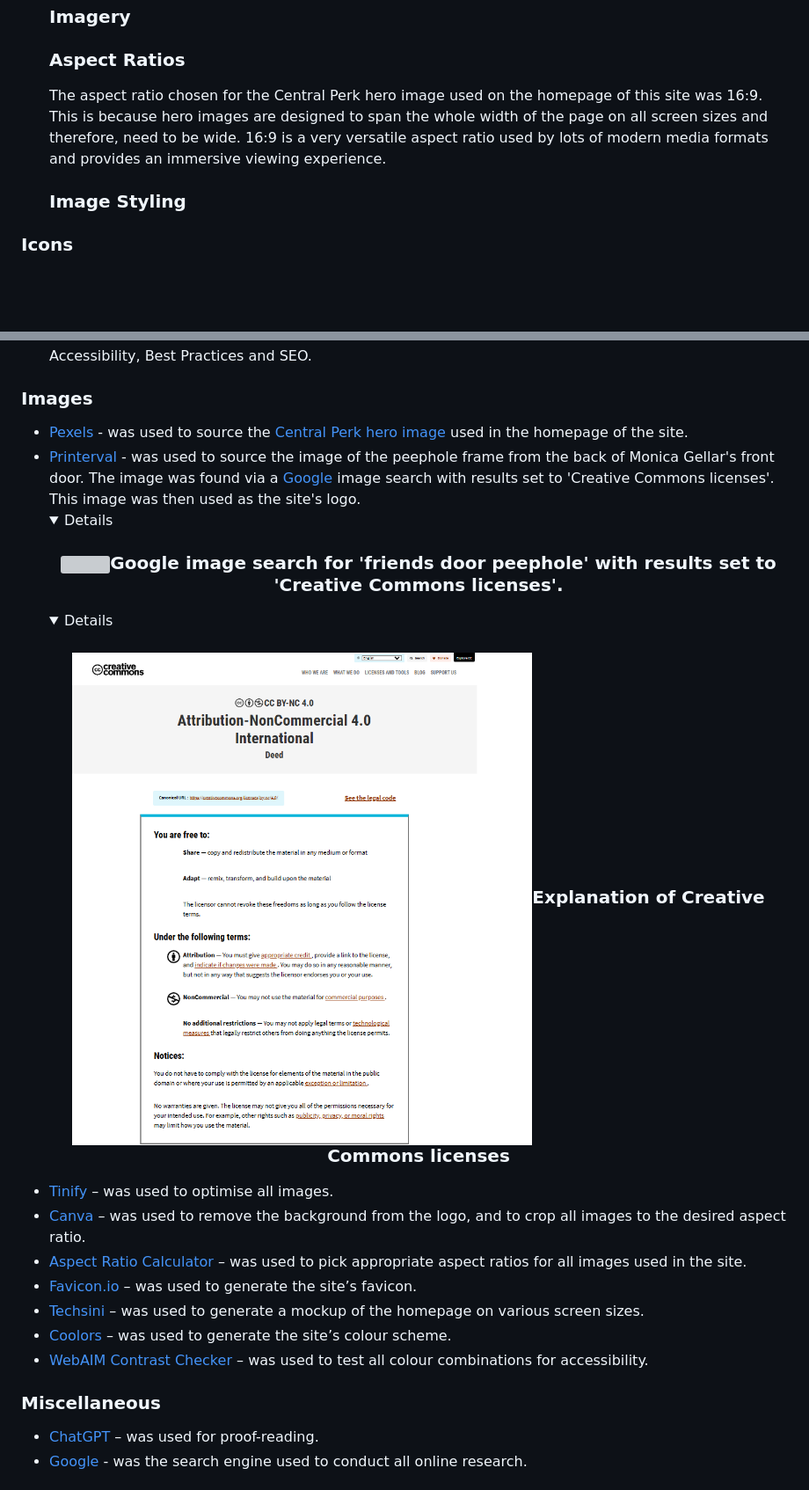
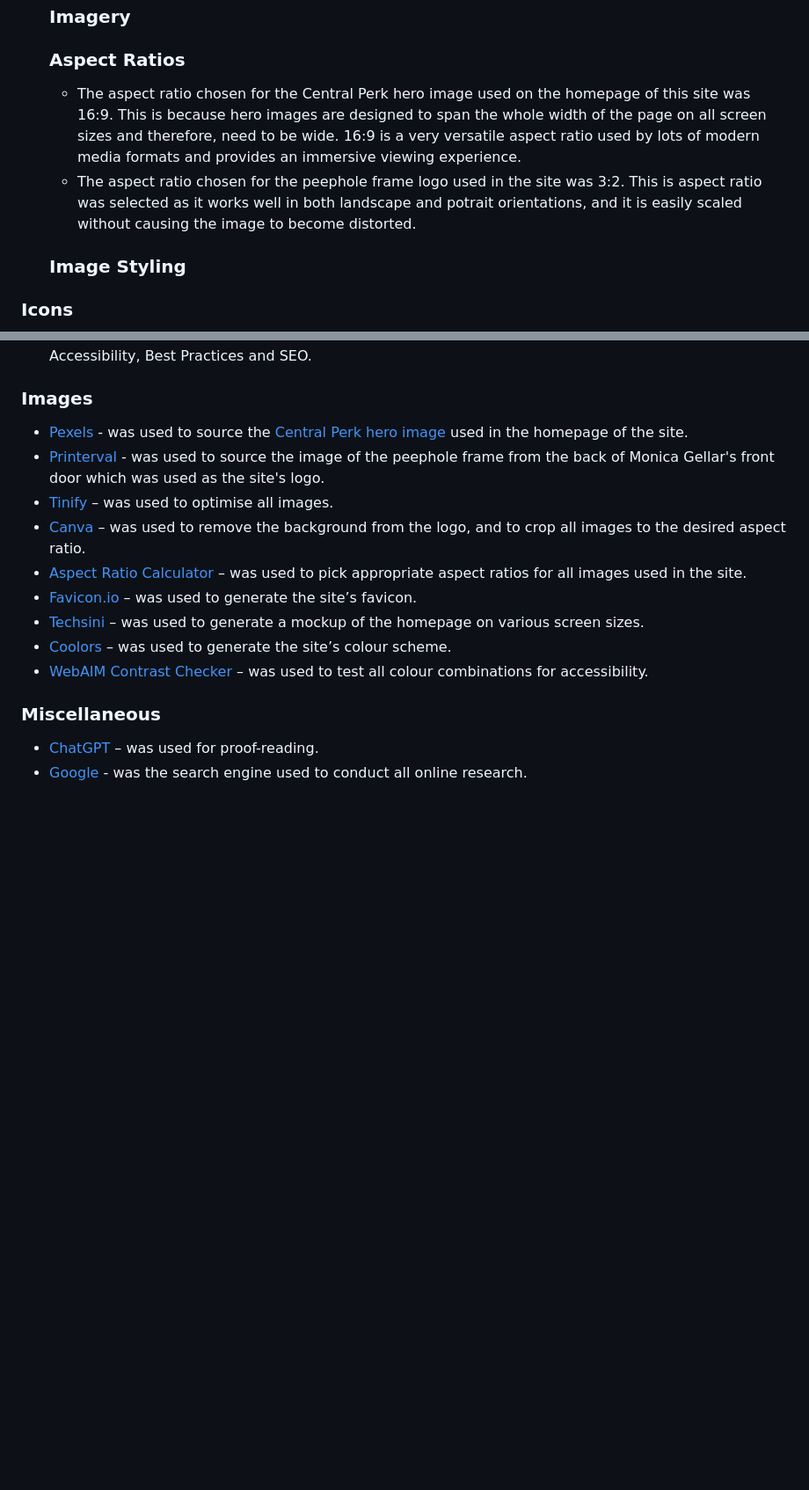
Before and after one commit to lucyinthesky2111/the-one-with-all-the-questions, a Markdown page: README.md, 2 parts joined by grey strips. Shown at 88% size. GitHub-like rendering; blank space fills up the shorter version; grey boxes are pictures that could not be loaded.

Commit message:
Update Readme.md with details of site logo

```diff
--- a/README.md
+++ b/README.md
@@ -157,7 +157,8 @@
    ### Imagery
 
    ### Aspect Ratios
-   The aspect ratio chosen for the Central Perk hero image used on the homepage of this site was 16:9. This is because hero images are designed to span the whole width of the page on all screen sizes and therefore, need to be wide. 16:9 is a very versatile aspect ratio used by lots of modern media formats and provides an immersive viewing experience.
+   * The aspect ratio chosen for the Central Perk hero image used on the homepage of this site was 16:9. This is because hero images are designed to span the whole width of the page on all screen sizes and therefore, need to be wide. 16:9 is a very versatile aspect ratio used by lots of modern media formats and provides an immersive viewing experience.
+   * The aspect ratio chosen for the peephole frame logo used in the site was 3:2. This is aspect ratio was selected as it works well in both landscape and potrait orientations, and it is easily scaled without causing the image to become distorted.
 
 
   ### Image Styling
@@ -197,9 +200,7 @@
 
   ### Images
  * [Pexels](https://www.pexels.com/) - was used to source the [Central Perk hero image](https://www.pexels.com/photo/festive-central-perk-cafe-window-display-30500272/) used in the homepage of the site.
- * [Printerval](https://printerval.com/peephole-frame-friends-sticker-sticker756055-peephole-frame-p797344) - was used to source the image of the peephole frame from the back of Monica Gellar's front door. The image was found via a [Google](https://www.google.co.uk/) image search with results set to 'Creative Commons licenses'. This image was then used as the site's logo.
-     <details open><h3 align="center"><img src="assets/readme-images/peephole-frame-creative-commons-licence-search.png">Google image search for 'friends door peephole' with results set to 'Creative Commons licenses'.</h3></details>
-     <details open><h3 align="center"><img src="assets/readme-images/creative-commons-license-explanation.png">Explanation of Creative Commons licenses</h3></details>
+ * [Printerval](https://printerval.com/peephole-frame-friends-sticker-sticker756055-peephole-frame-p797344) - was used to source the image of the peephole frame from the back of Monica Gellar's front door which was used as the site's logo.
   * [Tinify](https://tinypng.com/) – was used to optimise all images.
   * [Canva](https://www.canva.com/) – was used to remove the background from the logo, and to crop all images to the desired aspect ratio.
   * [Aspect Ratio Calculator](https://aspectratiocalculator.com/) – was used to pick appropriate aspect ratios for all images used in the site.
```
Also changed, not shown: other parts of README.md (+3 -1 lines).
